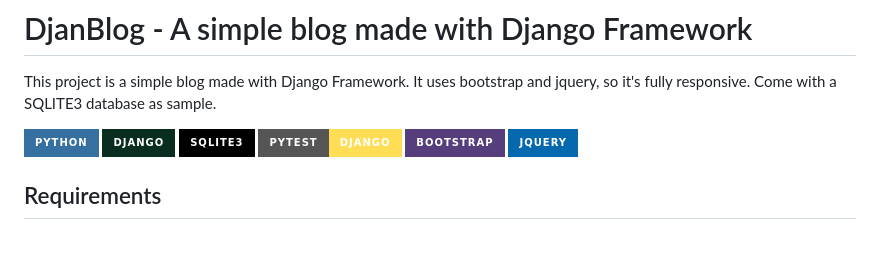
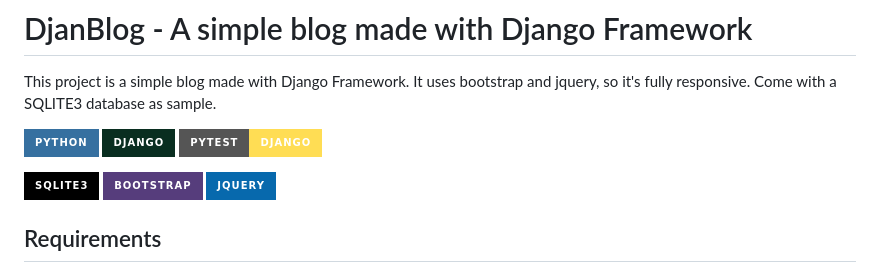
Before and after one commit to albertguedes/djanblog-simple-python-blog, a Markdown page: README.md, the part around the change. GitHub-like rendering; badges without logos; blank space fills up the shorter version.

```diff
--- a/README.md
+++ b/README.md
@@ -10,8 +10,9 @@ Come with a SQLITE3 database as sample.
 
 ![Python](https://img.shields.io/badge/python-3670A0?style=for-the-badge&logo=python&logoColor=ffdd54)
 ![Django](https://img.shields.io/badge/django-092E20?style=for-the-badge&logo=django&logoColor=ffdd54)
+![pytest-django](https://img.shields.io/badge/pytest-django-FFDD54?style=for-the-badge&logo=pytest-django&logoColor=000000)
+
 ![SQLite3](https://img.shields.io/badge/sqlite3-000000?style=for-the-badge&logo=sqlite3&logoColor=ffdd54)
-![pytest-django](https://img.shields.io/badge/pytest-django-FFDD54?style=for-the-badge&logo=pytest-django&logoColor=000000)
 ![Bootstrap](https://img.shields.io/badge/bootstrap-563D7C?style=for-the-badge&logo=bootstrap&logoColor=white)
 ![jQuery](https://img.shields.io/badge/jquery-0769AD?style=for-the-badge&logo=jquery&logoColor=white)
 
```
Also changed, not shown: docs/images/logo.png (added), 1 other file.
